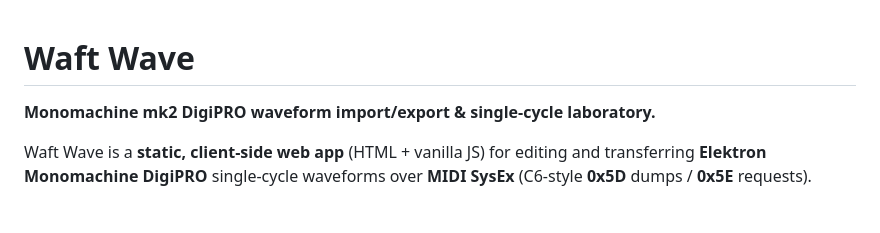
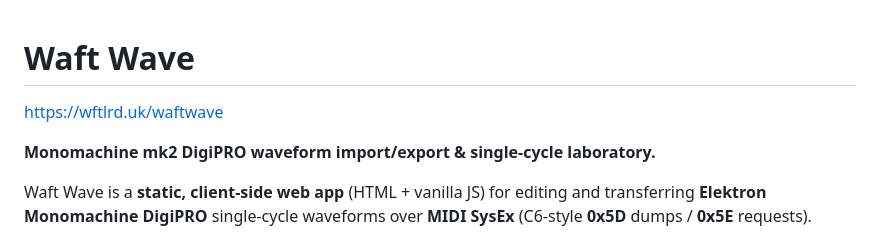
Before and after one commit to waftlord/waftwave, a Markdown page: README.md, the part around the change. GitHub-like rendering; blank space fills up the shorter version.

Commit message:
Update README with project URL
Added project URL to README.

```diff
--- a/README.md
+++ b/README.md
@@ -1,4 +1,6 @@
 # Waft Wave
+
+https://wftlrd.uk/waftwave
 
 **Monomachine mk2 DigiPRO waveform import/export & single‑cycle laboratory.**
 
```
